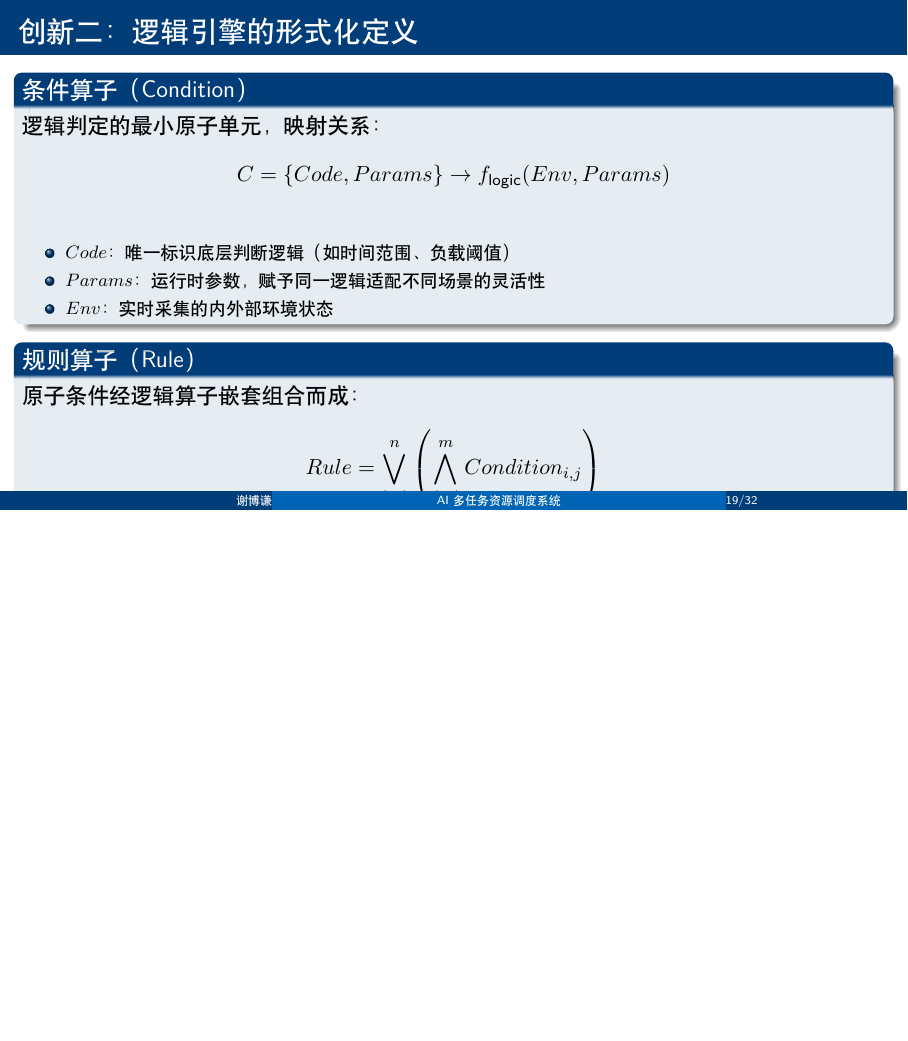
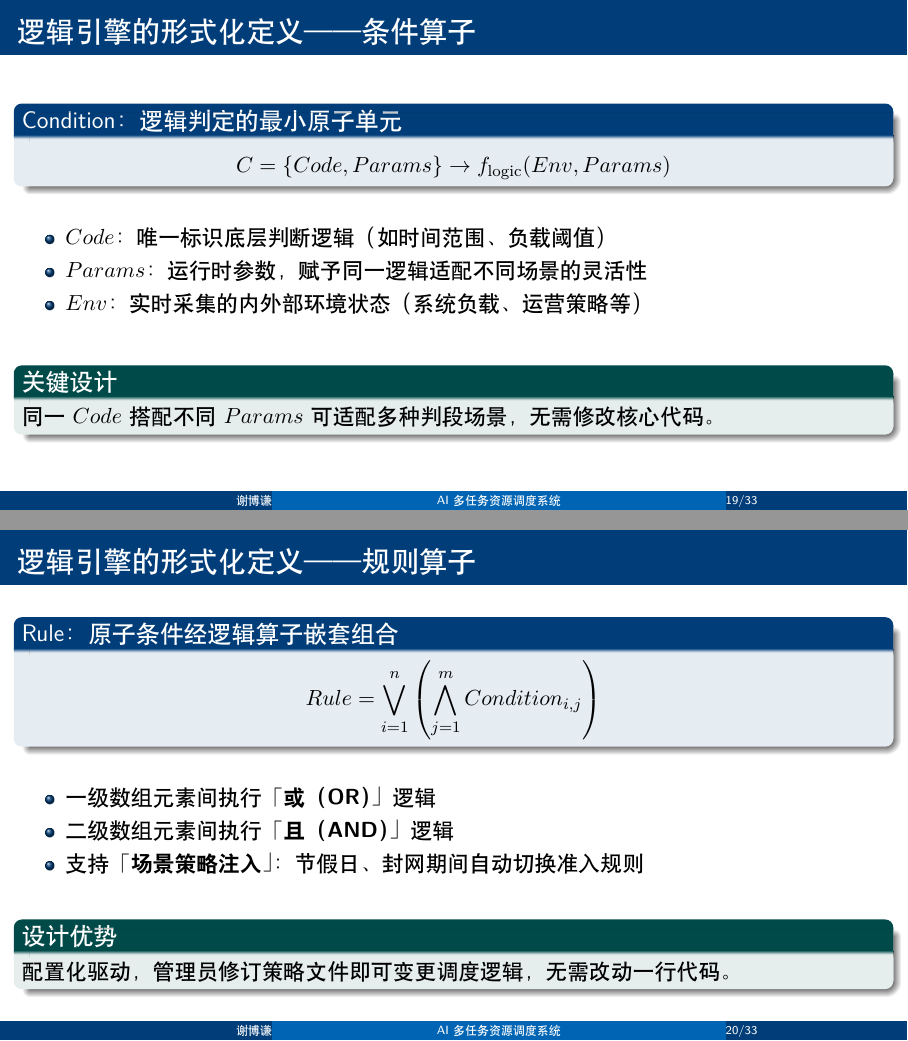
Before and after one commit to keainya/graduate_ppt, LaTeX slides (paper_ppt/beamer.tex): page 19 of 32 before the commit and pages 19 and 20 of 33 after it, the two joined at a grey line, the shorter picture padded with empty space. Compiled offline with XeLaTeX.

Commit message:
拆分两个公式

```diff
--- a/paper_ppt/beamer.tex
+++ b/paper_ppt/beamer.tex
@@ -517,32 +517,44 @@
 \end{frame}
 
 % 第14.5页 · 创新二（核心公式）
-\begin{frame}{创新二：逻辑引擎的形式化定义}
-  \begin{block}{条件算子（Condition）}
-    逻辑判定的最小原子单元，映射关系：
+\begin{frame}{逻辑引擎的形式化定义 —— 条件算子}
+  \begin{block}{Condition：逻辑判定的最小原子单元}
     \[
-    C = \{Code, Params\} \rightarrow f_{\text{logic}}(Env, Params)
+    C = \{Code, Params\} \rightarrow f_{\mathrm{logic}}(Env, Params)
     \]
-    \begin{itemize}
-      \footnotesize
-      \item $Code$：唯一标识底层判断逻辑（如时间范围、负载阈值）
-      \item $Params$：运行时参数，赋予同一逻辑适配不同场景的灵活性
-      \item $Env$：实时采集的内外部环境状态
-    \end{itemize}
   \end{block}
 
-  \begin{block}{规则算子（Rule）}
-    原子条件经逻辑算子嵌套组合而成：
+  \vspace{0.3cm}
+  \begin{itemize}
+    \item \textbf{$Code$}：唯一标识底层判断逻辑（如时间范围、负载阈值）
+    \item \textbf{$Params$}：运行时参数，赋予同一逻辑适配不同场景的灵活性
+    \item \textbf{$Env$}：实时采集的内外部环境状态（系统负载、运营策略等）
+  \end{itemize}
+
+  \vspace{0.5cm}
+  \begin{exampleblock}{关键设计}
+    同一 $Code$ 搭配不同 $Params$ 可适配多种判段场景，无需修改核心代码。
+  \end{exampleblock}
+\end{frame}
+
+\begin{frame}{逻辑引擎的形式化定义 —— 规则算子}
+  \begin{block}{Rule：原子条件经逻辑算子嵌套组合}
     \[
     Rule = \bigvee_{i=1}^{n} \left( \bigwedge_{j=1}^{m} Condition_{i,j} \right)
     \]
-    \begin{itemize}
-      \footnotesize
-      \item 一级数组元素间执行\textbf{"或（OR）"}逻辑
-      \item 二级数组元素间执行\textbf{"且（AND）"}逻辑
-      \item 支持"场景策略注入"：节假日、封网期间自动调整准入规则
-    \end{itemize}
   \end{block}
+
+  \vspace{0.3cm}
+  \begin{itemize}
+    \item 一级数组元素间执行\textbf{「或（OR）」}逻辑
+    \item 二级数组元素间执行\textbf{「且（AND）」}逻辑
+    \item 支持\textbf{「场景策略注入」}：节假日、封网期间自动切换准入规则
+  \end{itemize}
+
+  \vspace{0.4cm}
+  \begin{exampleblock}{设计优势}
+    配置化驱动，管理员修订策略文件即可变更调度逻辑，无需改动一行代码。
+  \end{exampleblock}
 \end{frame}
 
 % 第15页 · 创新二（效果）
```
